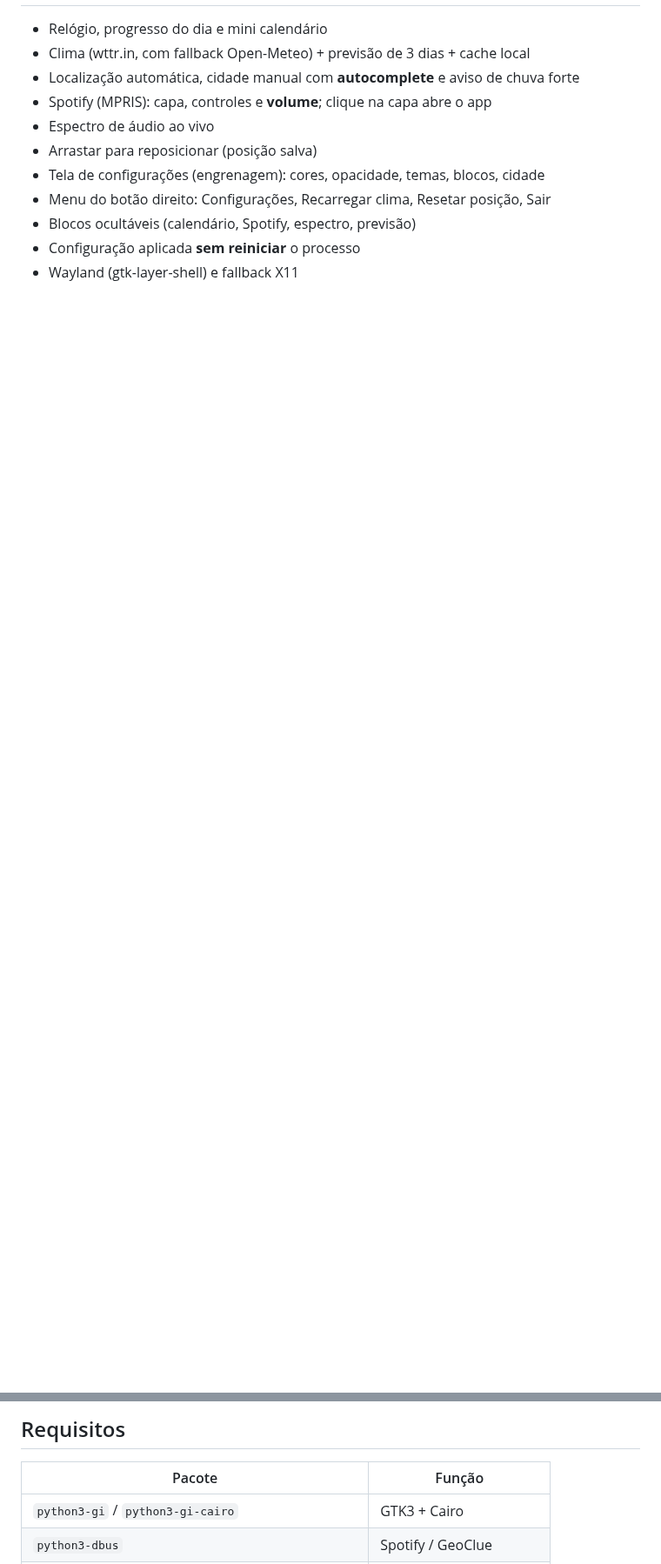
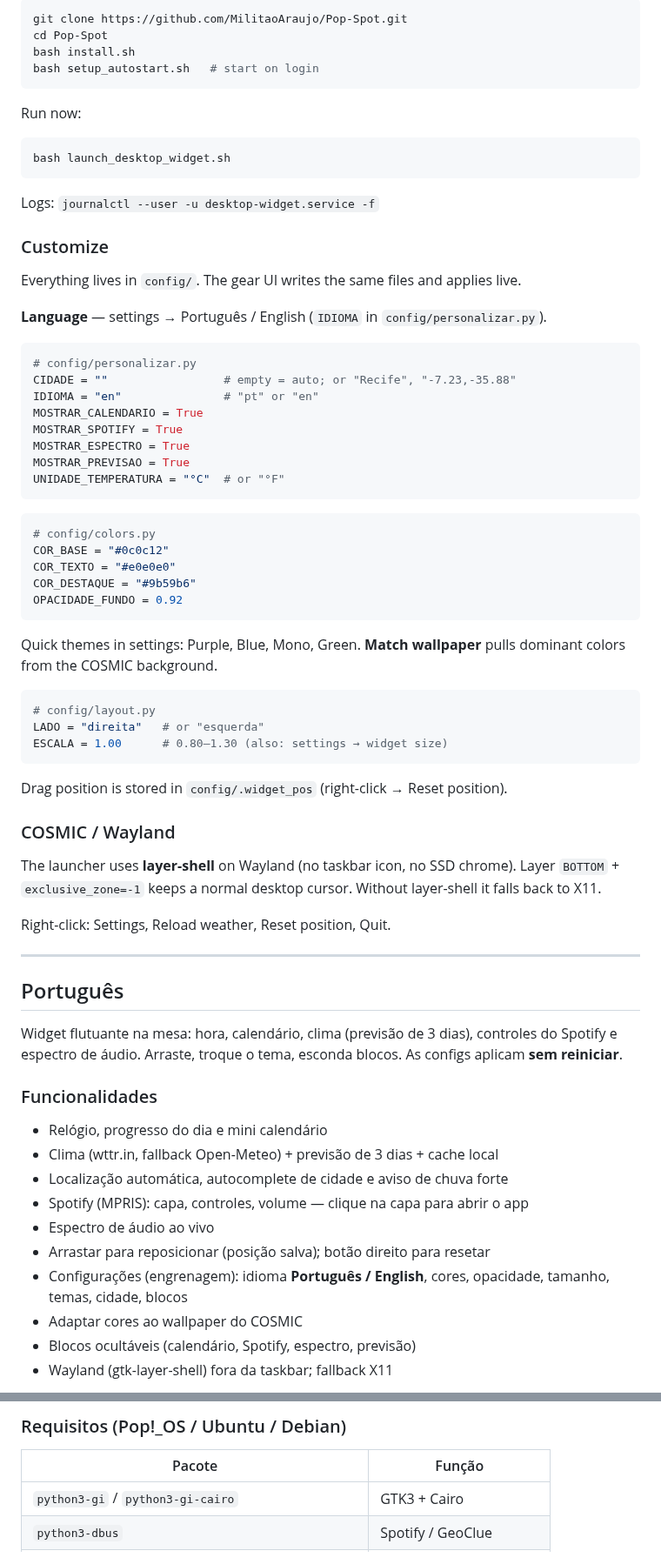
Before and after one commit to MilitaoAraujo/Pop-Spot, a Markdown page: README.md, 2 parts joined by grey strips. Shown at 87% size. GitHub-like rendering; blank space fills up the shorter version.

````diff
--- a/README.md
+++ b/README.md
@@ -12,17 +44,79 @@ Um widget de desktop em Python + GTK3: relógio, clima, Spotify e espectro de á
+```bash
+git clone https://github.com/MilitaoAraujo/Pop-Spot.git
+cd Pop-Spot
+bash install.sh
+bash setup_autostart.sh   # start on login
+```
+
+Run now:
+
+```bash
+bash launch_desktop_widget.sh
+```
+
+Logs: `journalctl --user -u desktop-widget.service -f`
+
+### Customize
+
+Everything lives in `config/`. The gear UI writes the same files and applies live.
+
+**Language** — settings → Português / English (`IDIOMA` in `config/personalizar.py`).
+
+```python
+# config/personalizar.py
+CIDADE = ""                 # empty = auto; or "Recife", "-7.23,-35.88"
+IDIOMA = "en"               # "pt" or "en"
+MOSTRAR_CALENDARIO = True
+MOSTRAR_SPOTIFY = True
+MOSTRAR_ESPECTRO = True
+MOSTRAR_PREVISAO = True
+UNIDADE_TEMPERATURA = "°C"  # or "°F"
+```
+
+```python
+# config/colors.py
+COR_BASE = "#0c0c12"
+COR_TEXTO = "#e0e0e0"
+COR_DESTAQUE = "#9b59b6"
+OPACIDADE_FUNDO = 0.92
+```
+
+Quick themes in settings: Purple, Blue, Mono, Green. **Match wallpaper** pulls dominant colors from the COSMIC background.
+
+```python
+# config/layout.py
+LADO = "direita"   # or "esquerda"
+ESCALA = 1.00      # 0.80–1.30 (also: settings → widget size)
+```
+
+Drag position is stored in `config/.widget_pos` (right-click → Reset position).
+
+### COSMIC / Wayland
+
+The launcher uses **layer-shell** on Wayland (no taskbar icon, no SSD chrome). Layer `BOTTOM` + `exclusive_zone=-1` keeps a normal desktop cursor. Without layer-shell it falls back to X11.
+
+Right-click: Settings, Reload weather, Reset position, Quit.
+
+---
+
+## Português
+
+Widget flutuante na mesa: hora, calendário, clima (previsão de 3 dias), controles do Spotify e espectro de áudio. Arraste, troque o tema, esconda blocos. As configs aplicam **sem reiniciar**.
+
+### Funcionalidades
 
 - Relógio, progresso do dia e mini calendário
-- Clima (wttr.in, com fallback Open-Meteo) + previsão de 3 dias + cache local
-- Localização automática, cidade manual com **autocomplete** e aviso de chuva forte
-- Spotify (MPRIS): capa, controles e **volume**; clique na capa abre o app
+- Clima (wttr.in, fallback Open-Meteo) + previsão de 3 dias + cache local
+- Localização automática, autocomplete de cidade e aviso de chuva forte
+- Spotify (MPRIS): capa, controles, volume — clique na capa para abrir o app
 - Espectro de áudio ao vivo
-- Arrastar para reposicionar (posição salva)
-- Tela de configurações (engrenagem): cores, opacidade, temas, blocos, cidade
-- Menu do botão direito: Configurações, Recarregar clima, Resetar posição, Sair
+- Arrastar para reposicionar (posição salva); botão direito para resetar
+- Configurações (engrenagem): idioma **Português / English**, cores, opacidade, tamanho, temas, cidade, blocos
+- Adaptar cores ao wallpaper do COSMIC
 - Blocos ocultáveis (calendário, Spotify, espectro, previsão)
-- Configuração aplicada **sem reiniciar** o processo
-- Wayland (gtk-layer-shell) e fallback X11
+- Wayland (gtk-layer-shell) fora da taskbar; fallback X11
 
-## Requisitos
+### Requisitos (Pop!_OS / Ubuntu / Debian)
 
 | Pacote | Função |
 |---|---|
````
Also changed, not shown: other parts of README.md (+61 -49 lines), docs/screenshot-settings.png (added), docs/screenshot.png.
